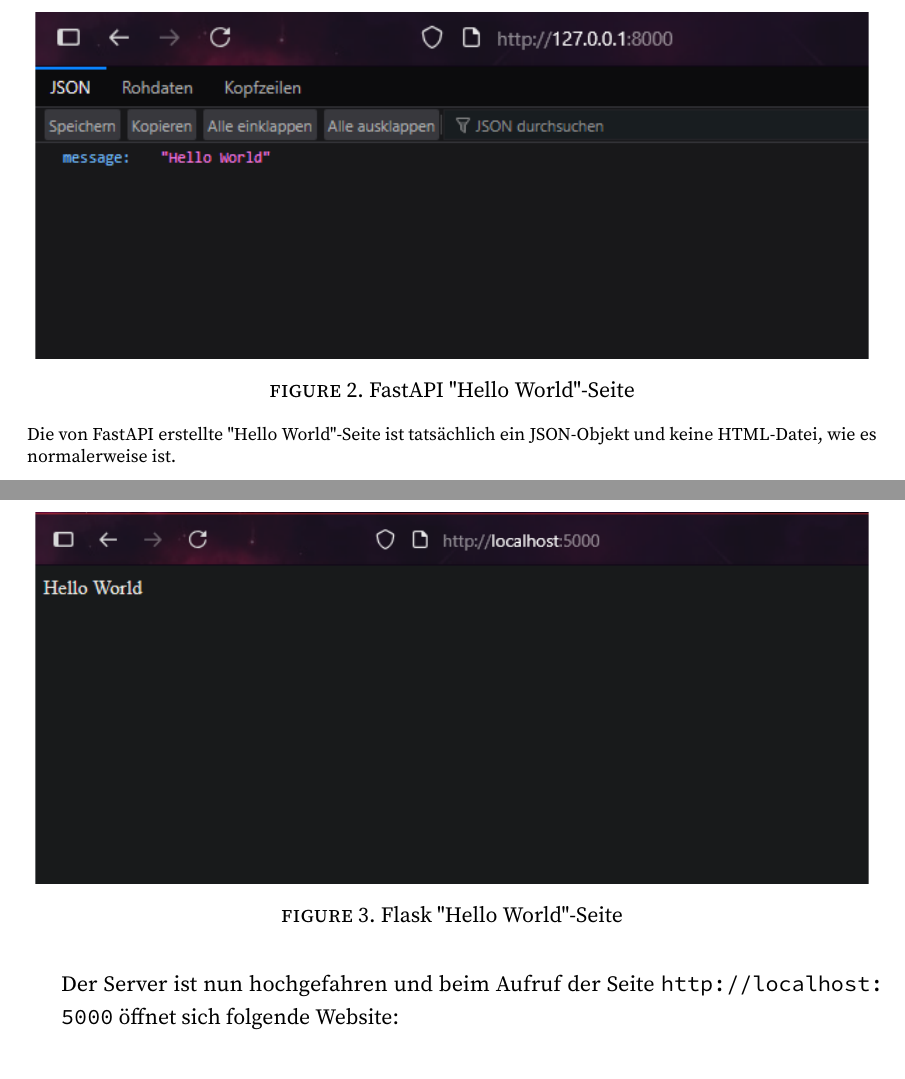
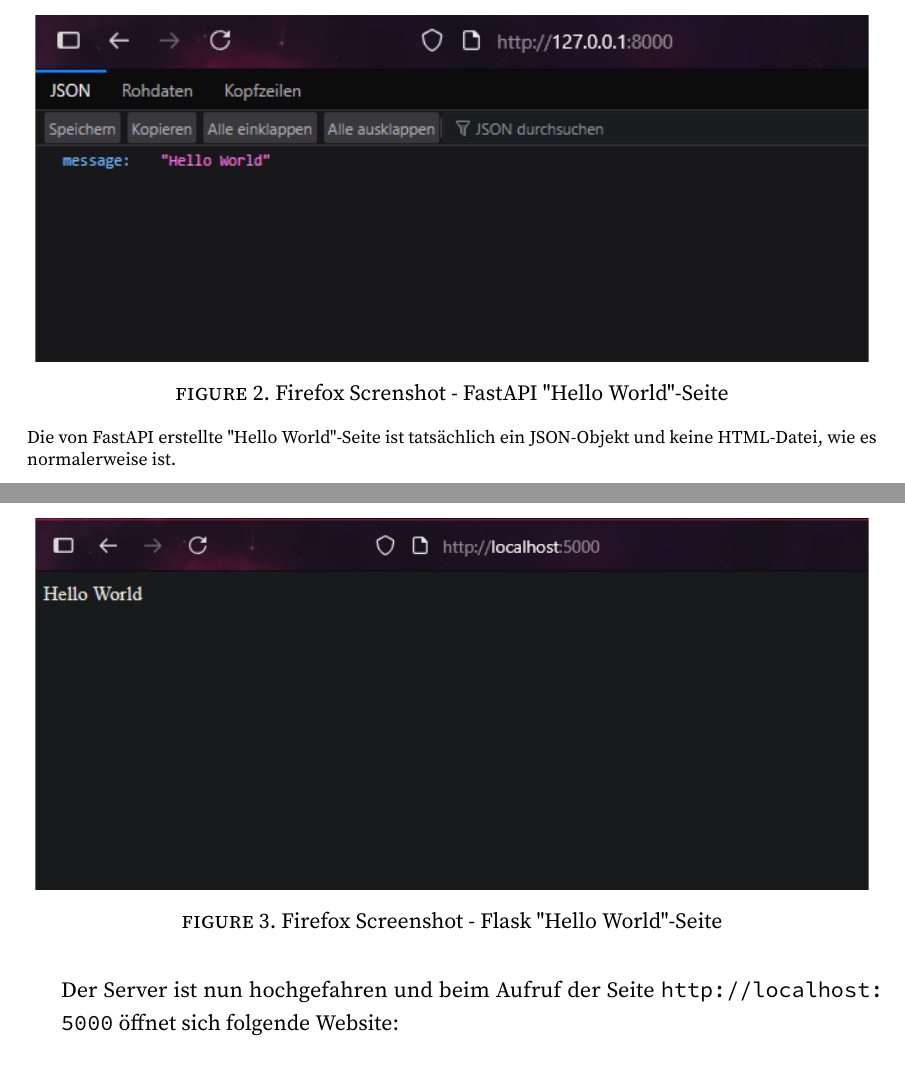
Before and after one commit to NeroAiur/Belegarbeit_03-PUBLIC, a LaTeX document (LaTeX/paper.tex): two parts of pages 12 and 14 of 25 before the commit and two parts of pages 13 and 15 of 25 after it, joined at a grey line, cut so that both start at the same text. Compiled offline with pdfLaTeX.

Commit message:
added List of figures and tables. also changed headers

```diff
--- a/LaTeX/paper.tex
+++ b/LaTeX/paper.tex
@@ -4,6 +4,9 @@
 \hypersetup{pdftitle={Belegarbeit Sebastian Schöneich - Vergleich von Python Webframeworks}}
 \newcommand{\bib}{paper.bib}
 \newcommand{\pdf}{figures.pdf}
+\renewcommand{\contentsname}{Inhaltsangabe}
+\renewcommand{\listfigurename}{Abbildungsverzeichnis}
+\renewcommand{\listtablename}{Tabellenverzeichnis}
 
 \begin{document}
 \title{Vergleich von Python-Webframeworks\\Django vs. FastAPI vs. Flask}
@@ -321,7 +325,7 @@
 	Der Server ist nun hochgefahren und beim Aufruf der Seite \url{http://localhost:8000} öffnet sich oben stehende Website
 	\begin{figure}[t]
 	\includegraphics[scale=0.7,page=2]{\pdf}\hfill
-	\caption{FastAPI "Hello World"-Seite}
+	\caption{Firefox Screnshot - FastAPI "Hello World"-Seite}
 	\note{Die von FastAPI erstellte "Hello World"-Seite ist tatsächlich ein JSON-Objekt und keine HTML-Datei, wie es normalerweise ist.}
 	\label{f:graph2}\end{figure}
 
@@ -378,7 +382,7 @@
 	Der Server ist nun hochgefahren und beim Aufruf der Seite \url{http://localhost:5000} öffnet sich folgende Website:
 	\begin{figure}[t]
 	\includegraphics[scale=0.7,page=3]{\pdf}\hfill
-	\caption{Flask "Hello World"-Seite}
+	\caption{Firefox Screenshot - Flask "Hello World"-Seite}
 	\label{f:graph3}\end{figure}
 \end{enumerate}
 
```
Also changed, not shown: LaTeX/paper.pdf, paper.pdf, LaTeX/paper.tex (10 more changed lines), 1 other file.
